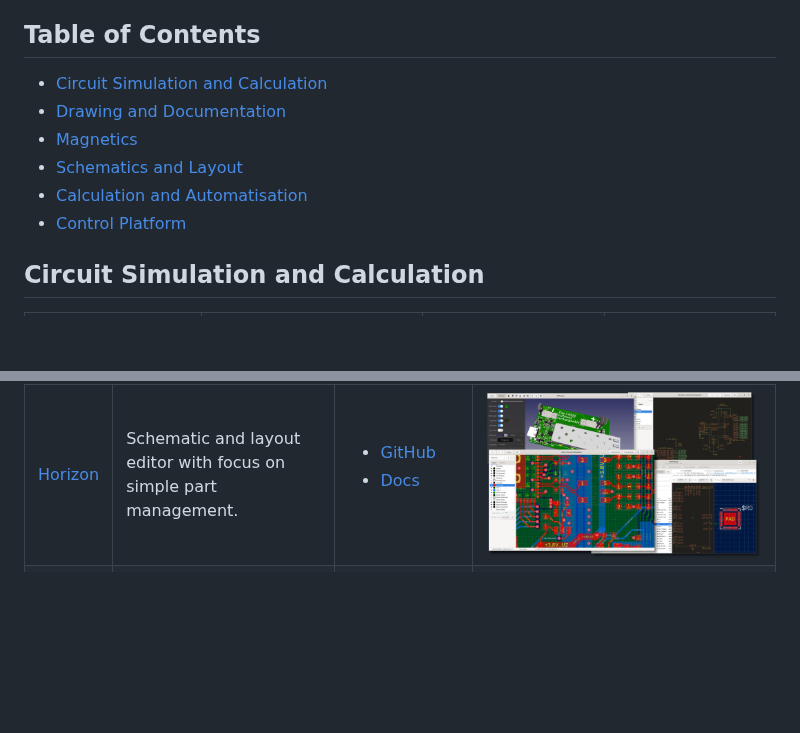
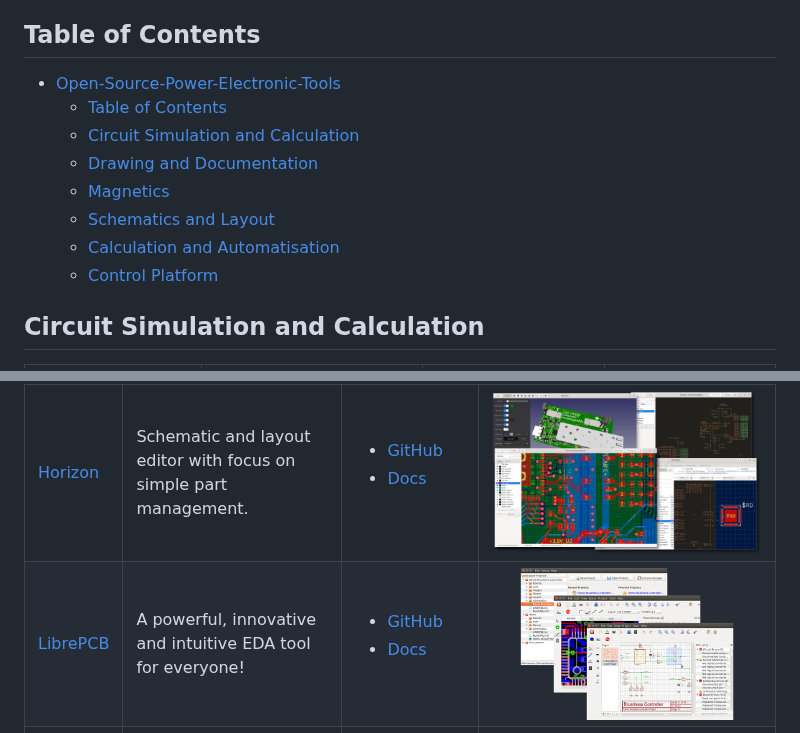
Before and after one commit to upb-lea/awesome-open-source-power-electronics, a Markdown page: README.md, 2 parts joined by grey strips. Drawn GitHub-style; pictures changed too: Images/LibrePCB.png (added); blank space fills up the shorter version.

Commit message:
Add LibrePCB

```diff
--- a/README.md
+++ b/README.md
@@ -5,12 +5,14 @@ Missing Tool? -> Open an Issue or open a pull request.
 
 ## Table of Contents
 
-- [Circuit Simulation and Calculation](#Circuit-Simulation-and-Calculation)
-- [Drawing and Documentation](#drawing-and-documentation)
-- [Magnetics](#magnetics)
-- [Schematics and Layout](#schematics-and-layout)
-- [Calculation and Automatisation](#Calculation-and-automatisation)
-- [Control Platform](#control-platform)
+- [Open-Source-Power-Electronic-Tools](#open-source-power-electronic-tools)
+  - [Table of Contents](#table-of-contents)
+  - [Circuit Simulation and Calculation](#circuit-simulation-and-calculation)
+  - [Drawing and Documentation](#drawing-and-documentation)
+  - [Magnetics](#magnetics)
+  - [Schematics and Layout](#schematics-and-layout)
+  - [Calculation and Automatisation](#calculation-and-automatisation)
+  - [Control Platform](#control-platform)
 
 
 ## Circuit Simulation and Calculation
@@ -53,6 +55,7 @@ Missing Tool? -> Open an Issue or open a pull request.
 | Name | Description | Link | Screenshot |
 |------|-------------|------|-------|
 | [Horizon](https://horizon-eda.org/) | Schematic and layout editor with focus on simple part management. | <ul><li> <a href="https://github.com/horizon-eda/horizon">GitHub</a></li> <li><a href="https://horizon-eda.readthedocs.io/en/latest/">Docs</a></li> </ul> | ![](Images/Horizon.png)|
+[LibrePCB](https://librepcb.org/) | A powerful, innovative and intuitive EDA tool for everyone! | <ul><li> <a href="https://github.com/LibrePCB/LibrePCB">GitHub</a></li> <li><a href="https://librepcb.org/docs/">Docs</a></li> </ul> | ![](Images/LibrePCB.png)|
 | [KiCad](https://www.kicad.org/) | Schematic and layout editor. |  <ul><li><a href="https://en.wikipedia.org/wiki/KiCad">Wikipedia</a></li><li> <a href="https://gitlab.com/kicad">GitLab</a></li> </ul> | ![](Images/KiCad.png)|
 
 
```
